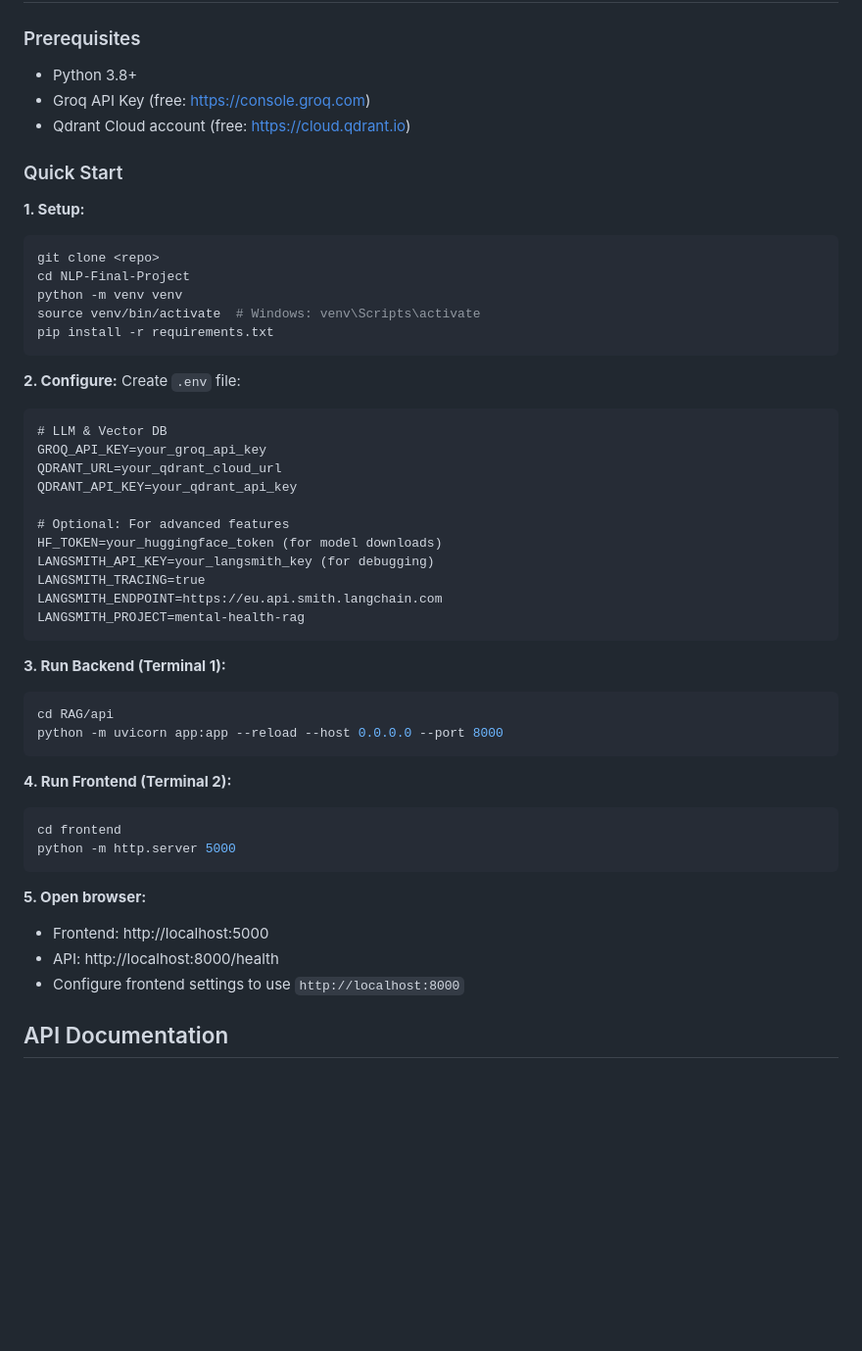
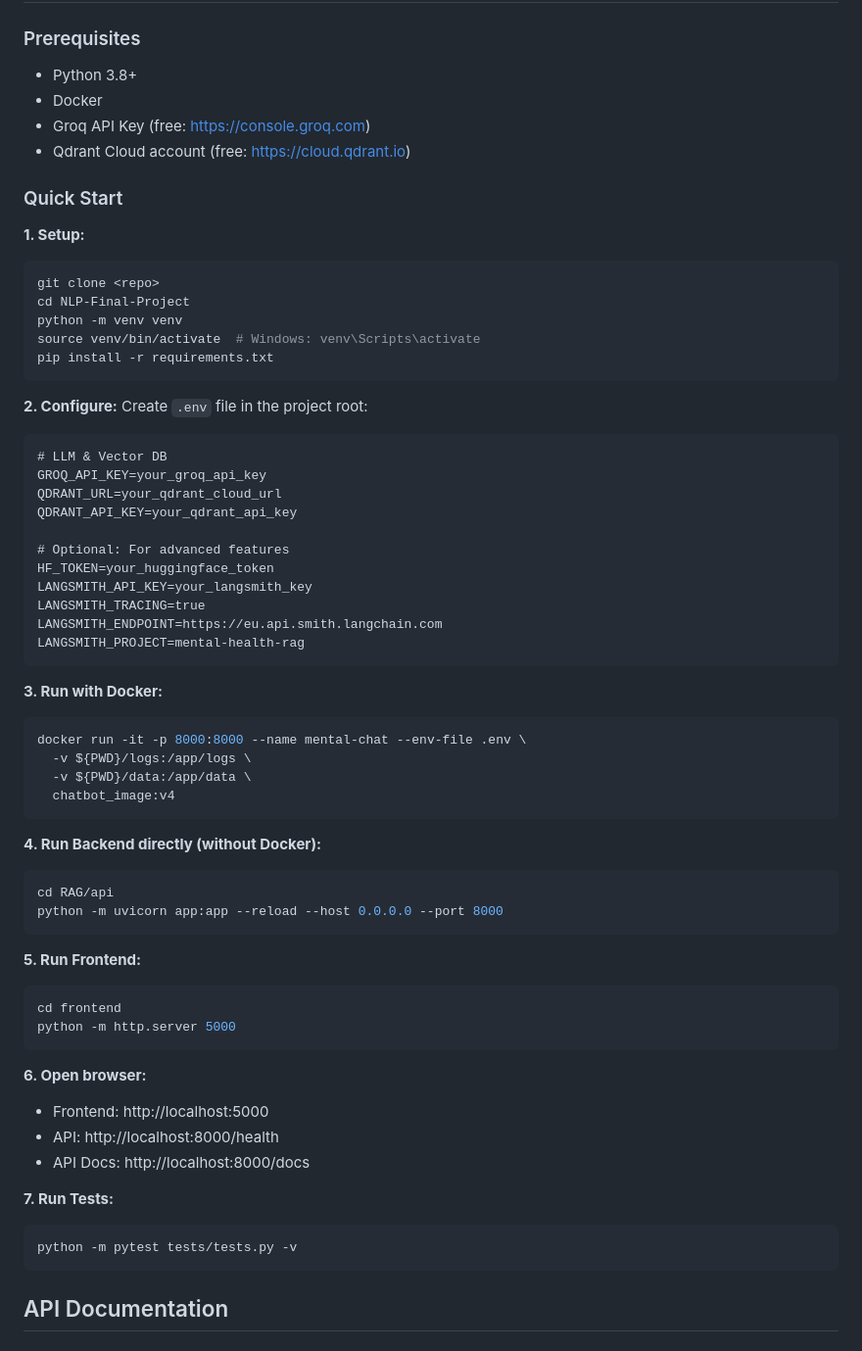
Before and after one commit to salmahazem14/NLP-Final-Project-, a Markdown page: README.md, the part around one of its changes. Shown at 98% size. Rendered like a GitHub page; blank space fills up the shorter version.

````diff
--- a/README.md
+++ b/README.md
@@ -63,6 +63,7 @@ User Response (In their original language)
 
 ### Prerequisites
 - Python 3.8+
+- Docker
 - Groq API Key (free: https://console.groq.com)
 - Qdrant Cloud account (free: https://cloud.qdrant.io)
 
@@ -78,7 +79,7 @@ pip install -r requirements.txt
 ```
 
 **2. Configure:**
-Create `.env` file:
+Create `.env` file in the project root:
 ```
 # LLM & Vector DB
 GROQ_API_KEY=your_groq_api_key
@@ -86,29 +87,42 @@ QDRANT_URL=your_qdrant_cloud_url
 QDRANT_API_KEY=your_qdrant_api_key
 
 # Optional: For advanced features
-HF_TOKEN=your_huggingface_token (for model downloads)
-LANGSMITH_API_KEY=your_langsmith_key (for debugging)
+HF_TOKEN=your_huggingface_token
+LANGSMITH_API_KEY=your_langsmith_key
 LANGSMITH_TRACING=true
 LANGSMITH_ENDPOINT=https://eu.api.smith.langchain.com
 LANGSMITH_PROJECT=mental-health-rag
 ```
 
-**3. Run Backend (Terminal 1):**
+**3. Run with Docker:**
+```bash
+docker run -it -p 8000:8000 --name mental-chat --env-file .env \
+  -v ${PWD}/logs:/app/logs \
+  -v ${PWD}/data:/app/data \
+  chatbot_image:v4
+```
+
+**4. Run Backend directly (without Docker):**
 ```bash
 cd RAG/api
 python -m uvicorn app:app --reload --host 0.0.0.0 --port 8000
 ```
 
-**4. Run Frontend (Terminal 2):**
+**5. Run Frontend:**
 ```bash
 cd frontend
 python -m http.server 5000
 ```
 
-**5. Open browser:**
+**6. Open browser:**
 - Frontend: http://localhost:5000
 - API: http://localhost:8000/health
-- Configure frontend settings to use `http://localhost:8000`
+- API Docs: http://localhost:8000/docs
+
+**7. Run Tests:**
+```bash
+python -m pytest tests/tests.py -v
+```
 
 ## API Documentation
 
````
Also changed, not shown: other parts of README.md (+57 -22 lines).
